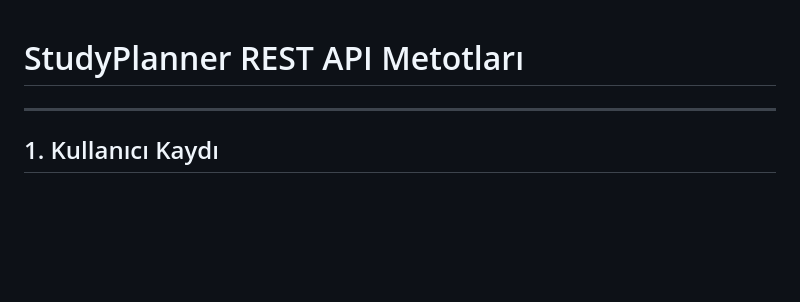
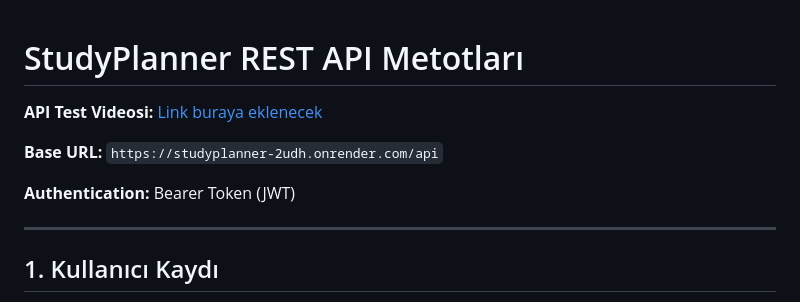
Before and after one commit to Ahmad0Rifai/StudyPlanner, a Markdown page: Ahmad Alrifai/Ahmad-Alrifai-Rest-API-Gorevleri.md, the part around the change. GitHub-like rendering; blank space fills up the shorter version.

```diff
--- a/Ahmad Alrifai/Ahmad-Alrifai-Rest-API-Gorevleri.md
+++ b/Ahmad Alrifai/Ahmad-Alrifai-Rest-API-Gorevleri.md
@@ -1,4 +1,10 @@
 # StudyPlanner REST API Metotları
+
+**API Test Videosi:** [Link buraya eklenecek](https://example.com)
+
+**Base URL:** `https://studyplanner-2udh.onrender.com/api`
+
+**Authentication:** Bearer Token (JWT)
 
 ---
 
```
